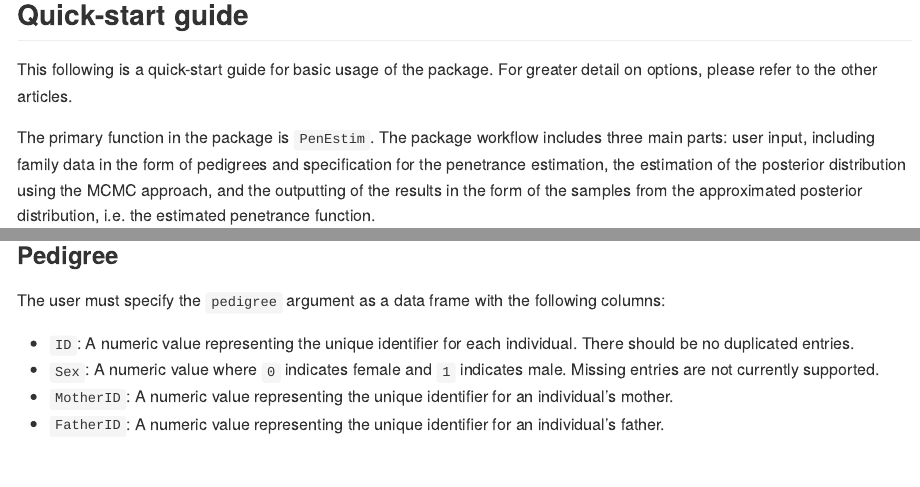
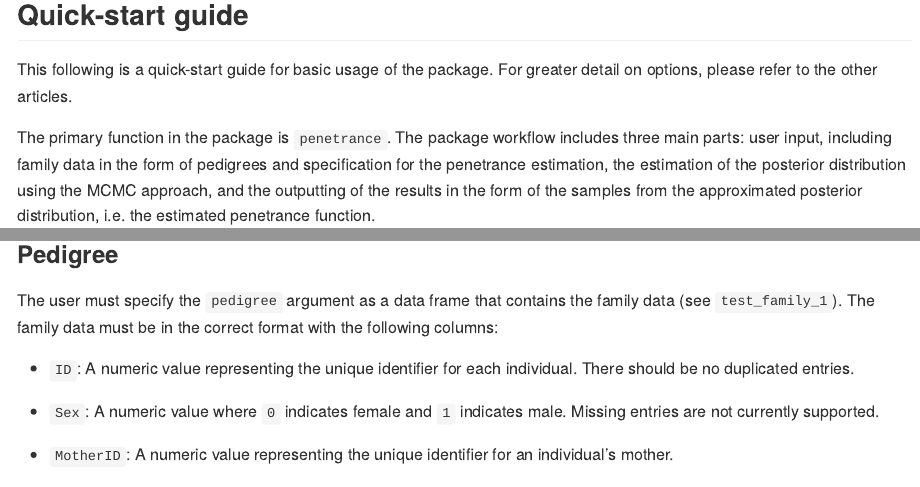
Before and after one commit to nicokubi/penetrance, an R Markdown document (README.Rmd): the page in a window 1100 px wide, from 1300 px down, and a second part further down, joined at a grey line. The pictures show the output file README.html that the author committed with the source, opened offline; long lines of code are wrapped.

Commit message:
Deploy updated pkgdown site

````diff
--- a/README.Rmd
+++ b/README.Rmd
@@ -54,7 +54,7 @@ devtools::install_github("https://github.com/nicokubi/penetrance")
 ## Quick-start guide
 This following is a quick-start guide for basic usage of the package. For greater detail on options, please refer to the other articles.
 
-The primary function in the package is `PenEstim`. The package workflow includes three main parts: user input, including family data in the form of pedigrees and specification for the penetrance estimation, the estimation of the posterior distribution using the MCMC approach, and the outputting of the results in the form of the samples from the approximated posterior distribution, i.e. the estimated penetrance function.
+The primary function in the package is `penetrance`. The package workflow includes three main parts: user input, including family data in the form of pedigrees and specification for the penetrance estimation, the estimation of the posterior distribution using the MCMC approach, and the outputting of the results in the form of the samples from the approximated posterior distribution, i.e. the estimated penetrance function.
 
 ```{r}
 library(penetrance)
@@ -63,16 +63,24 @@ library(penetrance)
 
 ### Pedigree
 
-The user must specify the `pedigree` argument as a data frame with the following columns:
+The user must specify the `pedigree` argument as a data frame that contains the family data (see `test_family_1`). The family data must be in the correct format with the following columns:
 
 - `ID`: A numeric value representing the unique identifier for each individual. There should be no duplicated entries.
+
 - `Sex`: A numeric value where `0` indicates female and `1` indicates male. Missing entries are not currently supported.
+
 - `MotherID`: A numeric value representing the unique identifier for an individual's mother.
+
 - `FatherID`: A numeric value representing the unique identifier for an individual's father.
+
 - `isProband`: A numeric value where `1` indicates the individual is a proband and `0` otherwise.
+
 - `CurAge`: A numeric value indicating the age of censoring (current age if the person is alive or age at death if the person is deceased). Allowed ages range from `1` to `94`.
+
 - `isAff`: A numeric value indicating the affection status of cancer, with `1` for diagnosed individuals and `0` otherwise. Missing entries are not supported.
+
 - `Age`: A numeric value indicating the age of cancer diagnosis, encoded as `NA` if the individual was not diagnosed. Allowed ages range from `1` to `94`.
+
 - `Geno`: A column for germline testing or tumor marker testing results. Positive results should be coded as `1`, negative results as `0`, and unknown results as `NA` or left empty.
 
 
````
Also changed, not shown: README.html, README.md, 2 other files.
